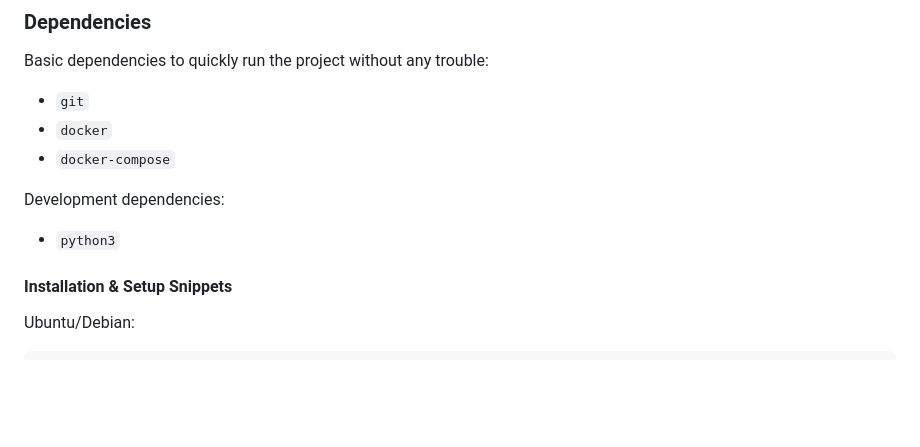
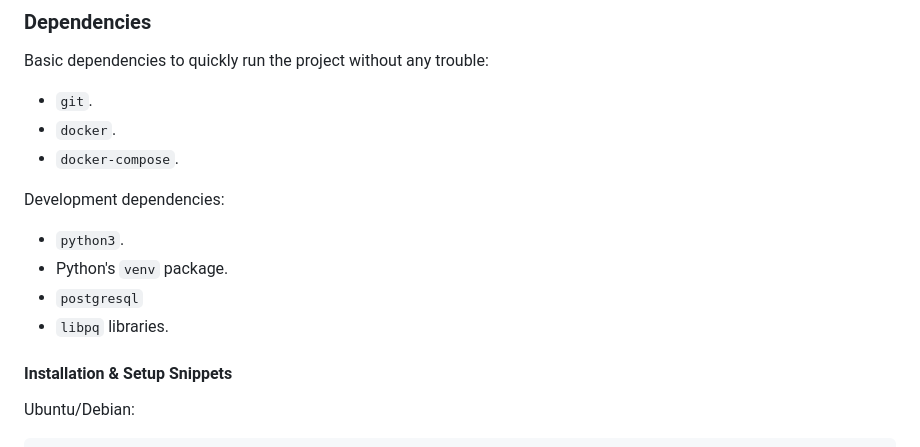
Before and after one commit to kevinmarquesp/go-postr, a Markdown page: README.md, the part around the change. GitHub-like rendering; blank space fills up the shorter version.

Commit message:
:pencil: docs (update): added the other development dependencies needed to contribute

```diff
--- a/README.md
+++ b/README.md
@@ -10,12 +10,15 @@ frameworks that does most what I'm doing by hand here for me.
 ### Dependencies
 
 Basic dependencies to quickly run the project without any trouble:
-*   `git`
-*   `docker`
-*   `docker-compose`
+*   `git`.
+*   `docker`.
+*   `docker-compose`.
 
 Development dependencies:
-*   `python3`
+*   `python3`.
+*   Python's `venv` package.
+*   `postgresql`
+*   `libpq` libraries.
 
 
 #### Installation & Setup Snippets
```
